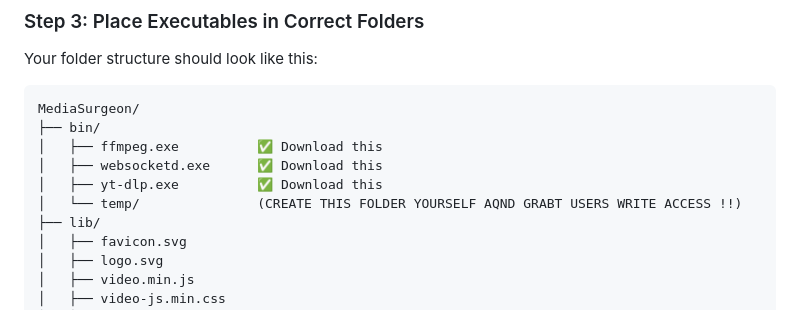
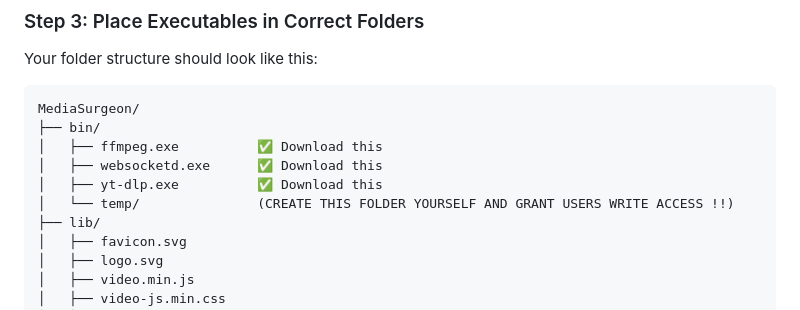
Before and after one commit to BetaDoctor/Media-Surgeon, a Markdown page: README.md, the part around the change. GitHub-like rendering.

```diff
--- a/README.md
+++ b/README.md
@@ -85,7 +85,7 @@ MediaSurgeon/
 │   ├── ffmpeg.exe          ✅ Download this
 │   ├── websocketd.exe      ✅ Download this
 │   ├── yt-dlp.exe          ✅ Download this
-│   └── temp/               (CREATE THIS FOLDER YOURSELF AQND GRABT USERS WRITE ACCESS !!)
+│   └── temp/               (CREATE THIS FOLDER YOURSELF AND GRANT USERS WRITE ACCESS !!)
 ├── lib/
 │   ├── favicon.svg
 │   ├── logo.svg
```
